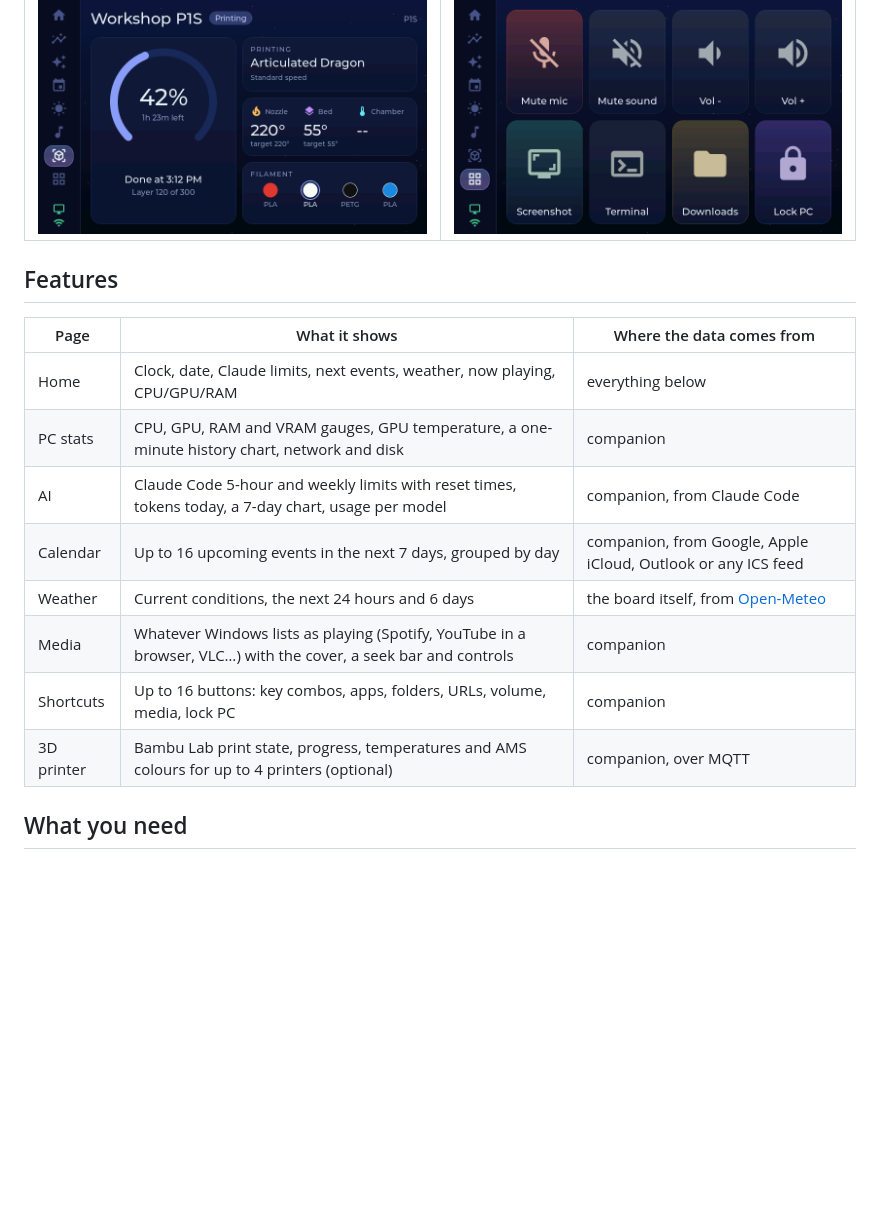
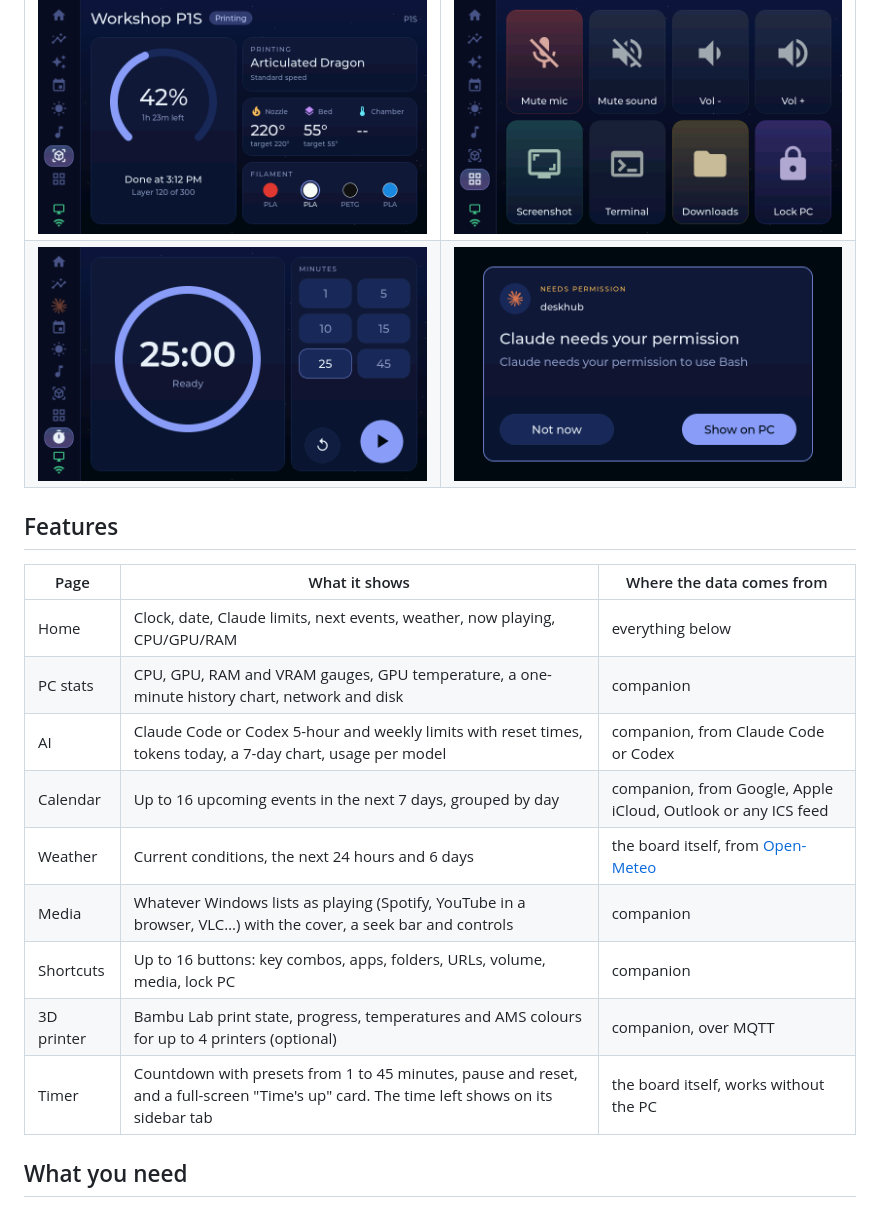
Before and after one commit to MiaLaMala/deskhub, a Markdown page: README.md, the part around the change. Drawn GitHub-style; pictures changed too: docs/screenshots/timer.png (added); blank space fills up the shorter version.

```diff
--- a/README.md
+++ b/README.md
@@ -11,6 +11,7 @@ The board runs custom firmware (ESP-IDF + LVGL). A small Python app on your Wind
 | ![PC stats](docs/screenshots/stats.png) | ![Claude Code usage](docs/screenshots/ai.png) |
 | ![Calendar](docs/screenshots/calendar.png) | ![Now playing](docs/screenshots/media.png) |
 | ![3D printer](docs/screenshots/printer.png) | ![Shortcuts](docs/screenshots/shortcuts.png) |
+| ![Timer](docs/screenshots/timer.png) | ![Waiting alert](docs/screenshots/alert.png) |
 
 ## Features
 
@@ -18,12 +19,13 @@ The board runs custom firmware (ESP-IDF + LVGL). A small Python app on your Wind
 | --- | --- | --- |
 | Home | Clock, date, Claude limits, next events, weather, now playing, CPU/GPU/RAM | everything below |
 | PC stats | CPU, GPU, RAM and VRAM gauges, GPU temperature, a one-minute history chart, network and disk | companion |
-| AI | Claude Code 5-hour and weekly limits with reset times, tokens today, a 7-day chart, usage per model | companion, from Claude Code |
+| AI | Claude Code or Codex 5-hour and weekly limits with reset times, tokens today, a 7-day chart, usage per model | companion, from Claude Code or Codex |
 | Calendar | Up to 16 upcoming events in the next 7 days, grouped by day | companion, from Google, Apple iCloud, Outlook or any ICS feed |
 | Weather | Current conditions, the next 24 hours and 6 days | the board itself, from [Open-Meteo](https://open-meteo.com) |
 | Media | Whatever Windows lists as playing (Spotify, YouTube in a browser, VLC…) with the cover, a seek bar and controls | companion |
 | Shortcuts | Up to 16 buttons: key combos, apps, folders, URLs, volume, media, lock PC | companion |
 | 3D printer | Bambu Lab print state, progress, temperatures and AMS colours for up to 4 printers (optional) | companion, over MQTT |
+| Timer | Countdown with presets from 1 to 45 minutes, pause and reset, and a full-screen "Time's up" card. The time left shows on its sidebar tab | the board itself, works without the PC |
 
 ## What you need
 
```
Also changed, not shown: ROADMAP.md (+1 -4 lines), 10 other files.
